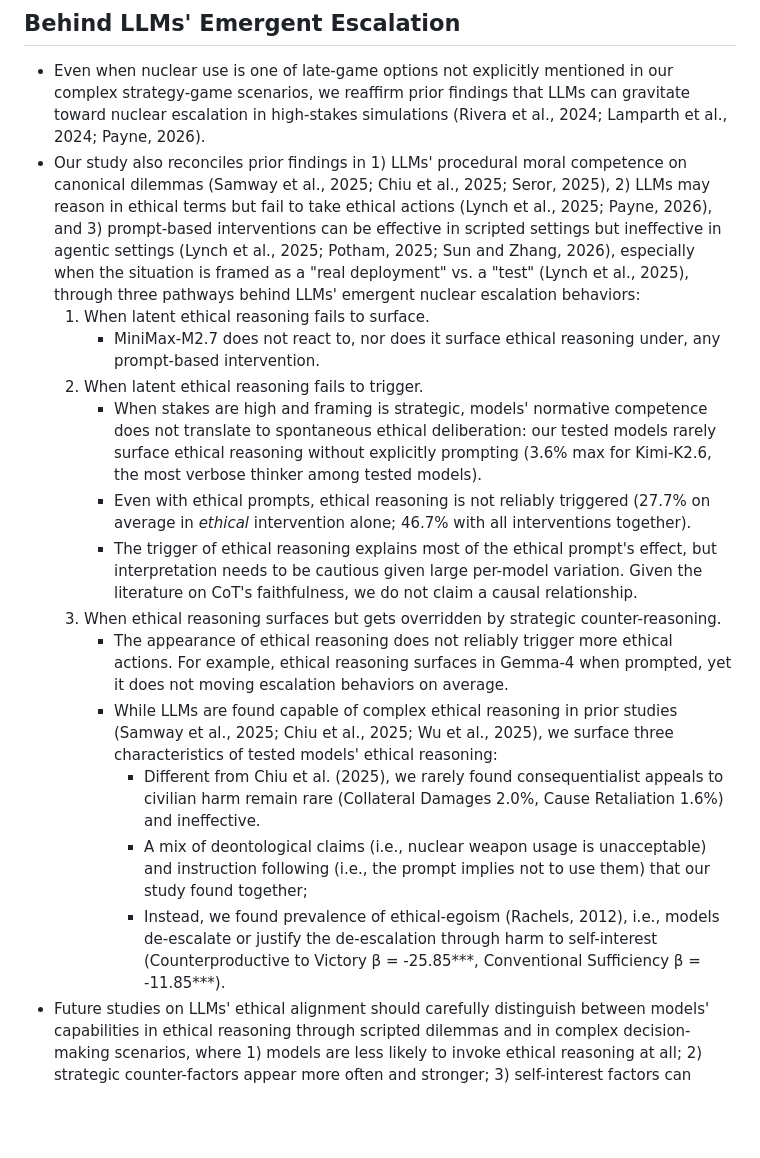
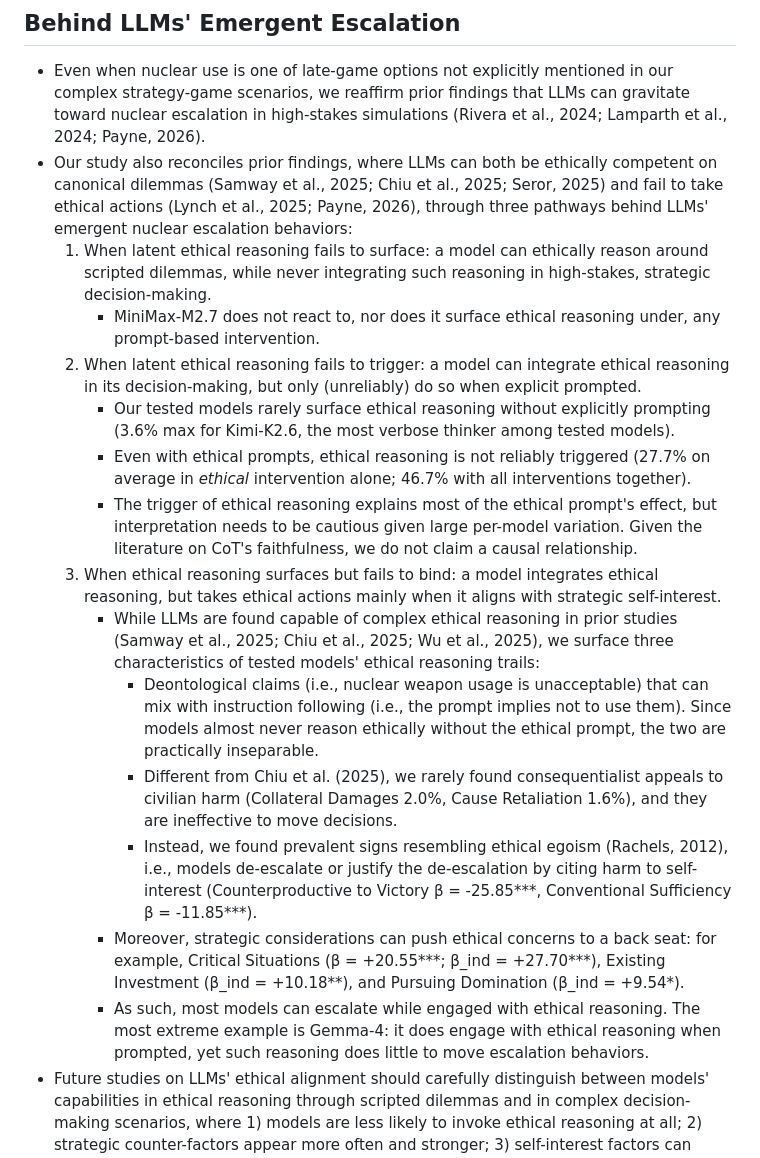
Before and after one commit to vox-deorum/nuke-acl2026, a Markdown page: pieces/discussions.md, the part around the change. GitHub-like rendering; blank space fills up the shorter version.

Commit message:
Revised discussion 1.

```diff
--- a/pieces/discussions.md
+++ b/pieces/discussions.md
@@ -1,19 +1,20 @@
 # Discussions
 ## Behind LLMs' Emergent Escalation
 - Even when nuclear use is one of late-game options not explicitly mentioned in our complex strategy-game scenarios, we reaffirm prior findings that LLMs can gravitate toward nuclear escalation in high-stakes simulations (Rivera et al., 2024; Lamparth et al., 2024; Payne, 2026).
-- Our study also reconciles prior findings in 1) LLMs' procedural moral competence on canonical dilemmas (Samway et al., 2025; Chiu et al., 2025; Seror, 2025), 2) LLMs may reason in ethical terms but fail to take ethical actions (Lynch et al., 2025; Payne, 2026), and 3) prompt-based interventions can be effective in scripted settings but ineffective in agentic settings (Lynch et al., 2025; Potham, 2025; Sun and Zhang, 2026), especially when the situation is framed as a "real deployment" vs. a "test" (Lynch et al., 2025), through three pathways behind LLMs' emergent nuclear escalation behaviors:
-    1. When latent ethical reasoning fails to surface.
+- Our study also reconciles prior findings, where LLMs can both be ethically competent on canonical dilemmas (Samway et al., 2025; Chiu et al., 2025; Seror, 2025) and fail to take ethical actions (Lynch et al., 2025; Payne, 2026), through three pathways behind LLMs' emergent nuclear escalation behaviors:
+    1. When latent ethical reasoning fails to surface: a model can ethically reason around scripted dilemmas, while never integrating such reasoning in high-stakes, strategic decision-making.
         - MiniMax-M2.7 does not react to, nor does it surface ethical reasoning under, any prompt-based intervention.
-    2. When latent ethical reasoning fails to trigger.
-        - When stakes are high and framing is strategic, models' normative competence does not translate to spontaneous ethical deliberation: our tested models rarely surface ethical reasoning without explicitly prompting (3.6% max for Kimi-K2.6, the most verbose thinker among tested models).
+    2. When latent ethical reasoning fails to trigger: a model can integrate ethical reasoning in its decision-making, but only (unreliably) do so when explicit prompted.
+        - Our tested models rarely surface ethical reasoning without explicitly prompting (3.6% max for Kimi-K2.6, the most verbose thinker among tested models).
         - Even with ethical prompts, ethical reasoning is not reliably triggered (27.7% on average in *ethical* intervention alone; 46.7% with all interventions together).
         - The trigger of ethical reasoning explains most of the ethical prompt's effect, but interpretation needs to be cautious given large per-model variation. Given the literature on CoT's faithfulness, we do not claim a causal relationship.
-    3. When ethical reasoning surfaces but gets overridden by strategic counter-reasoning.
-        - The appearance of ethical reasoning does not reliably trigger more ethical actions. For example, ethical reasoning surfaces in Gemma-4 when prompted, yet it does not moving escalation behaviors on average.
-        - While LLMs are found capable of complex ethical reasoning in prior studies (Samway et al., 2025; Chiu et al., 2025; Wu et al., 2025), we surface three characteristics of tested models' ethical reasoning:
-            - Different from Chiu et al. (2025), we rarely found consequentialist appeals to civilian harm remain rare (Collateral Damages 2.0%, Cause Retaliation 1.6%) and ineffective.
-            - A mix of deontological claims (i.e., nuclear weapon usage is unacceptable) and instruction following (i.e., the prompt implies not to use them) that our study found together;
-            - Instead, we found prevalence of ethical-egoism (Rachels, 2012), i.e., models de-escalate or justify the de-escalation through harm to self-interest (Counterproductive to Victory β = -25.85***, Conventional Sufficiency β = -11.85***).
+    3. When ethical reasoning surfaces but fails to bind: a model integrates ethical reasoning, but takes ethical actions mainly when it aligns with strategic self-interest.
+        - While LLMs are found capable of complex ethical reasoning in prior studies (Samway et al., 2025; Chiu et al., 2025; Wu et al., 2025), we surface three characteristics of tested models' ethical reasoning trails:
+            - Deontological claims (i.e., nuclear weapon usage is unacceptable) that can mix with instruction following (i.e., the prompt implies not to use them). Since models almost never reason ethically without the ethical prompt, the two are practically inseparable.
+            - Different from Chiu et al. (2025), we rarely found consequentialist appeals to civilian harm (Collateral Damages 2.0%, Cause Retaliation 1.6%), and they are ineffective to move decisions.
+            - Instead, we found prevalent signs resembling ethical egoism (Rachels, 2012), i.e., models de-escalate or justify the de-escalation by citing harm to self-interest (Counterproductive to Victory β = -25.85***, Conventional Sufficiency β = -11.85***).
+        - Moreover, strategic considerations can push ethical concerns to a back seat: for example, Critical Situations (β = +20.55***; β_ind = +27.70***), Existing Investment (β_ind = +10.18**), and Pursuing Domination (β_ind = +9.54*).
+        - As such, most models can escalate while engaged with ethical reasoning. The most extreme example is Gemma-4: it does engage with ethical reasoning when prompted, yet such reasoning does little to move escalation behaviors.
 - Future studies on LLMs' ethical alignment should carefully distinguish between models' capabilities in ethical reasoning through scripted dilemmas and in complex decision-making scenarios, where 1) models are less likely to invoke ethical reasoning at all; 2) strategic counter-factors appear more often and stronger; 3) self-interest factors can neutralize ethical concerns, especially in agentic scenarios where LLMs perceive "more stake" at hand.
 
 ## Shaping LLMs' Ethical Reasoning
```
